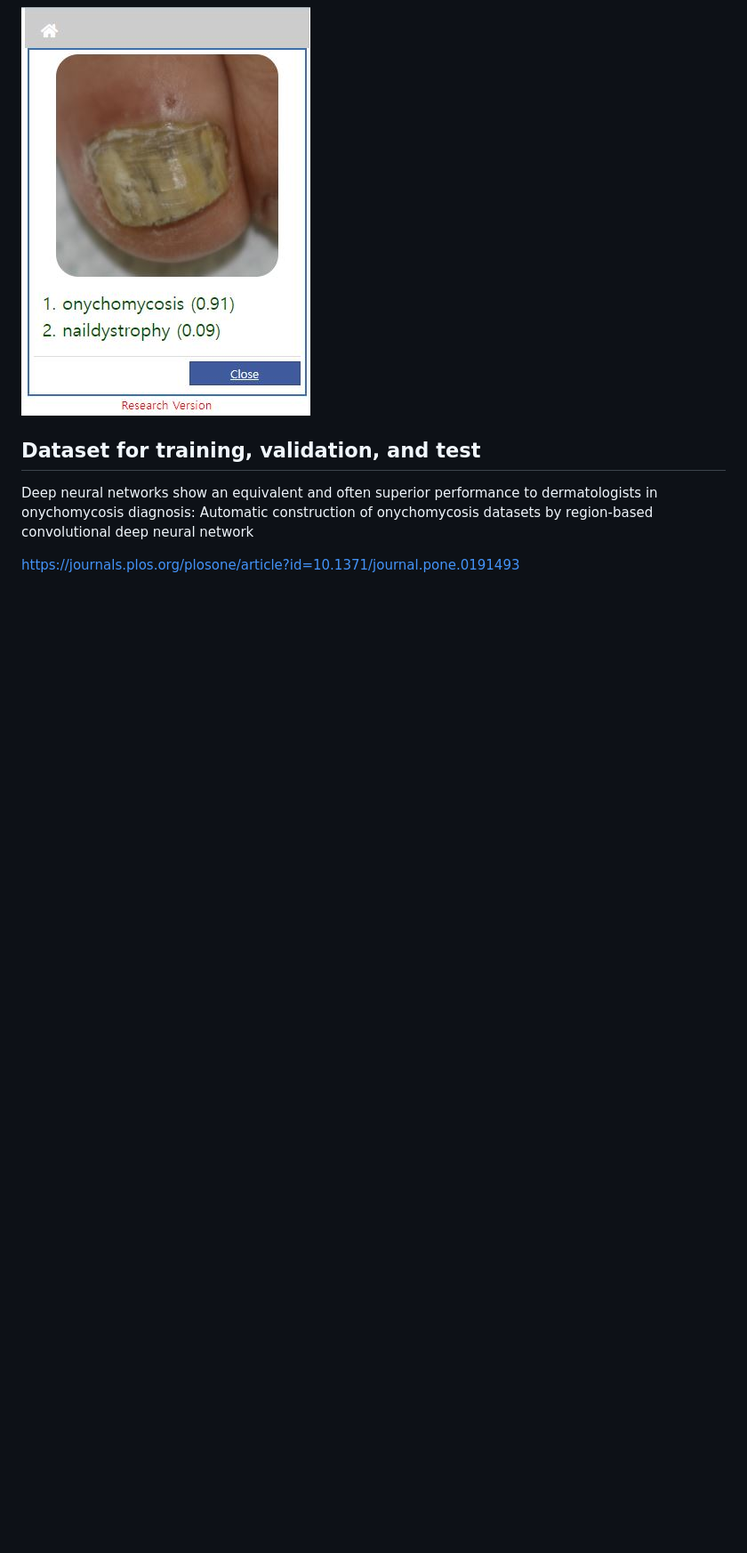
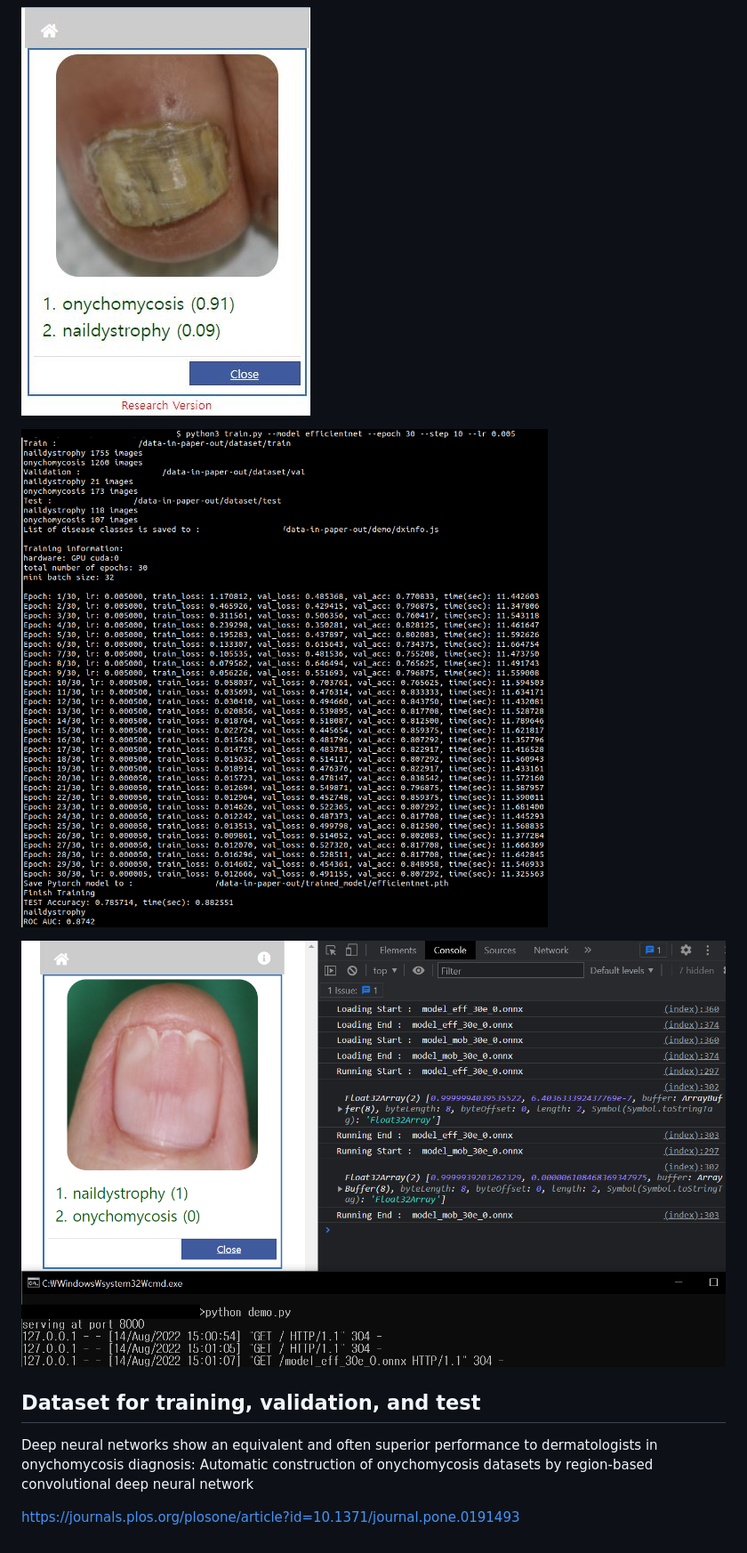
Before and after one commit to whria78/data-in-paper-out, a Markdown page: readme.md, the part around the change. Shown: that part at 89% size. Rendered like a GitHub page; pictures changed too: screenshot/5.PNG (added), screenshot/6.PNG (added); blank space fills up the shorter version.

```diff
--- a/readme.md
+++ b/readme.md
@@ -29,6 +29,10 @@ A simple script implementing the training CNN (Pytorch) and deployment on the WW
 
 ![alt text](https://github.com/whria78/data-in-paper-out/blob/main/screenshot/2.JPG?raw=true)
 
+![alt text](https://github.com/whria78/data-in-paper-out/blob/main/screenshot/5.PNG?raw=true)
+
+![alt text](https://github.com/whria78/data-in-paper-out/blob/main/screenshot/6.PNG?raw=true)
+
 
 ## Dataset for training, validation, and test
 
```
Also changed, not shown: 5 other files.
